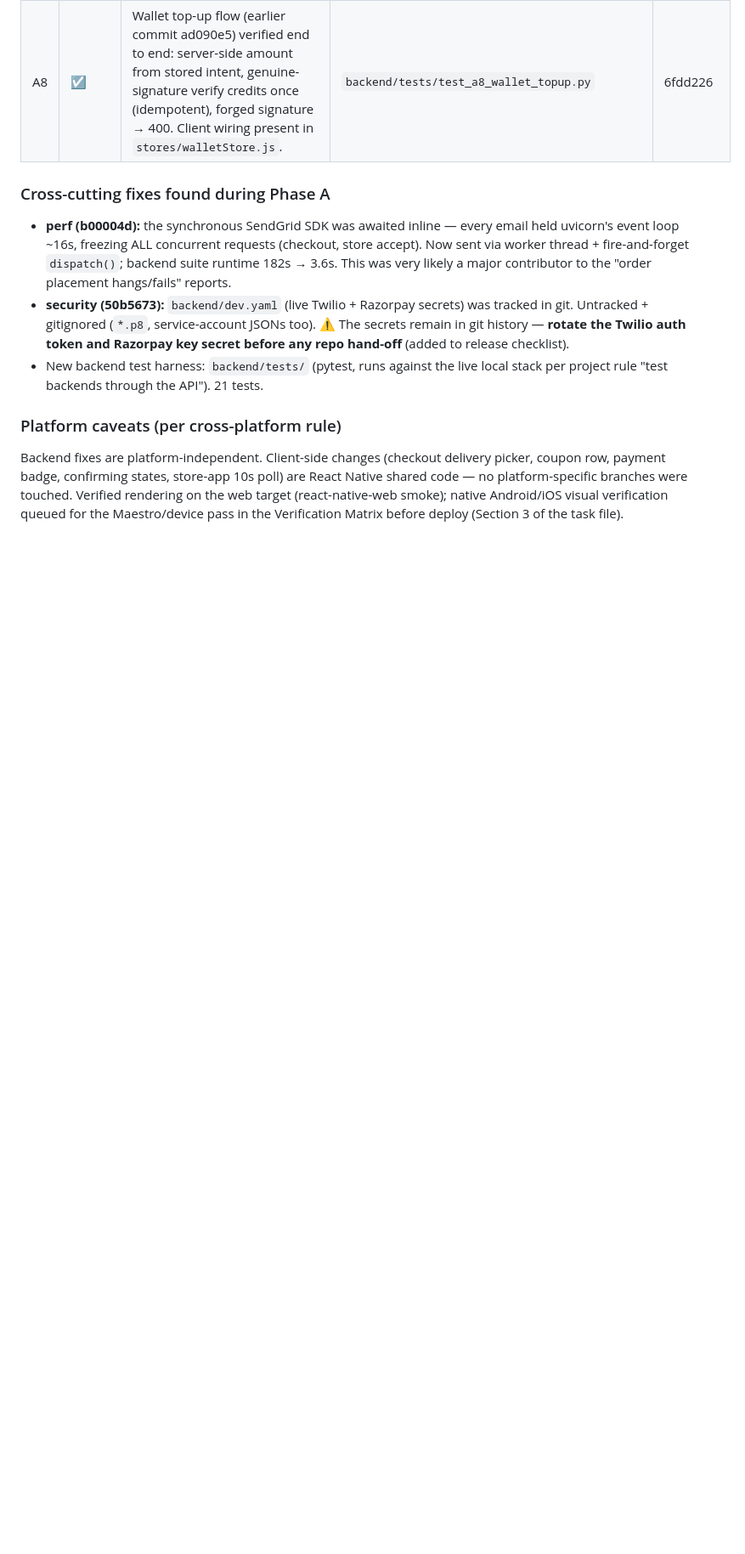
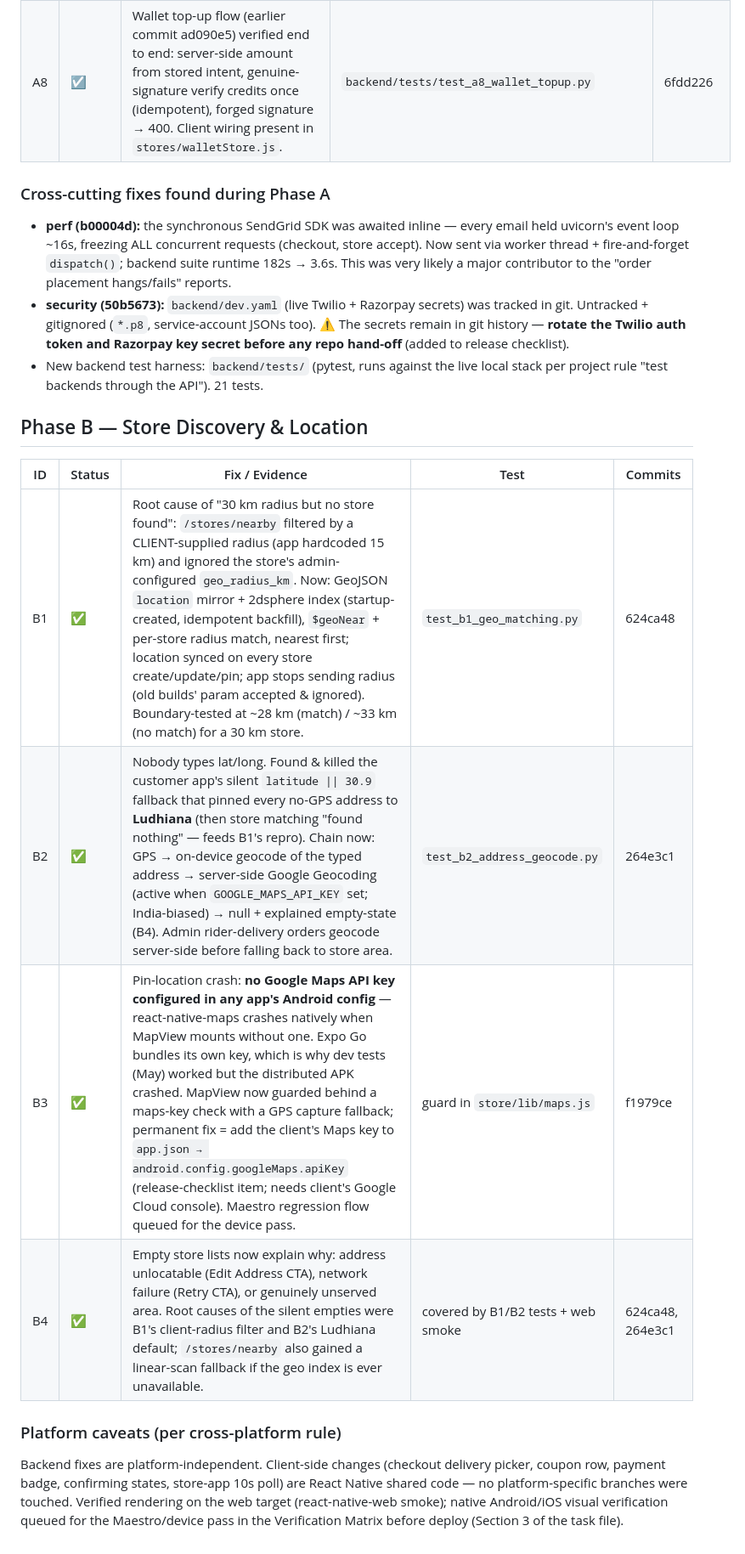
Before and after one commit to raunak220191/washingbells, a Markdown page: CHANGELOG_CLIENT_FIXES.md, the part around the change. Shown at 85% size. Drawn GitHub-style; blank space fills up the shorter version.

Commit message:
docs(phase-B): changelog for B1–B4
Co-Authored-By: Claude Fable 5 <noreply@anthropic.com>

```diff
--- a/CHANGELOG_CLIENT_FIXES.md
+++ b/CHANGELOG_CLIENT_FIXES.md
@@ -32,6 +32,15 @@ test this round) · NEEDS-REPRO (could not reproduce; notes attached).
 - New backend test harness: `backend/tests/` (pytest, runs against the live
   local stack per project rule "test backends through the API"). 21 tests.
 
+## Phase B — Store Discovery & Location
+
+| ID | Status | Fix / Evidence | Test | Commits |
+|----|--------|----------------|------|---------|
+| B1 | ✅ | Root cause of "30 km radius but no store found": `/stores/nearby` filtered by a CLIENT-supplied radius (app hardcoded 15 km) and ignored the store's admin-configured `geo_radius_km`. Now: GeoJSON `location` mirror + 2dsphere index (startup-created, idempotent backfill), `$geoNear` + per-store radius match, nearest first; location synced on every store create/update/pin; app stops sending radius (old builds' param accepted & ignored). Boundary-tested at ~28 km (match) / ~33 km (no match) for a 30 km store. | `test_b1_geo_matching.py` | 624ca48 |
+| B2 | ✅ | Nobody types lat/long. Found & killed the customer app's silent `latitude \|\| 30.9` fallback that pinned every no-GPS address to **Ludhiana** (then store matching "found nothing" — feeds B1's repro). Chain now: GPS → on-device geocode of the typed address → server-side Google Geocoding (active when `GOOGLE_MAPS_API_KEY` set; India-biased) → null + explained empty-state (B4). Admin rider-delivery orders geocode server-side before falling back to store area. | `test_b2_address_geocode.py` | 264e3c1 |
+| B3 | ✅ | Pin-location crash: **no Google Maps API key configured in any app's Android config** — react-native-maps crashes natively when MapView mounts without one. Expo Go bundles its own key, which is why dev tests (May) worked but the distributed APK crashed. MapView now guarded behind a maps-key check with a GPS capture fallback; permanent fix = add the client's Maps key to `app.json → android.config.googleMaps.apiKey` (release-checklist item; needs client's Google Cloud console). Maestro regression flow queued for the device pass. | guard in `store/lib/maps.js` | f1979ce |
+| B4 | ✅ | Empty store lists now explain why: address unlocatable (Edit Address CTA), network failure (Retry CTA), or genuinely unserved area. Root causes of the silent empties were B1's client-radius filter and B2's Ludhiana default; `/stores/nearby` also gained a linear-scan fallback if the geo index is ever unavailable. | covered by B1/B2 tests + web smoke | 624ca48, 264e3c1 |
+
 ### Platform caveats (per cross-platform rule)
 
 Backend fixes are platform-independent. Client-side changes (checkout delivery
```
